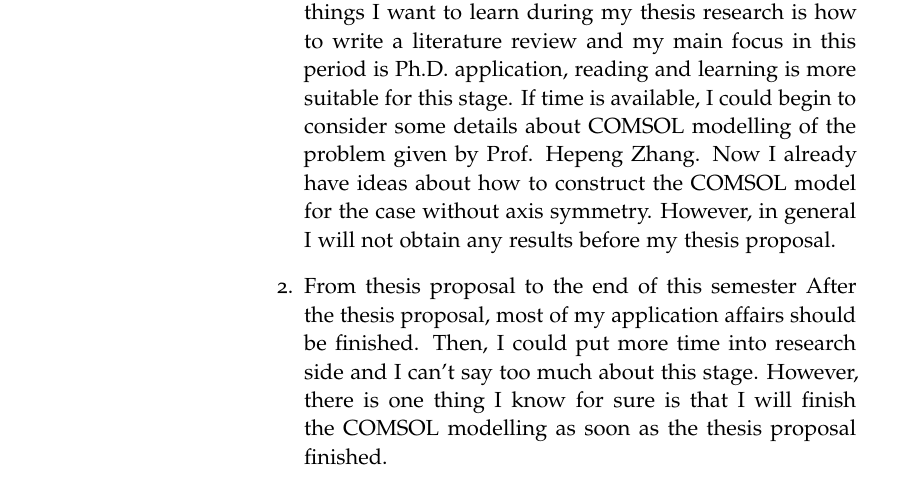
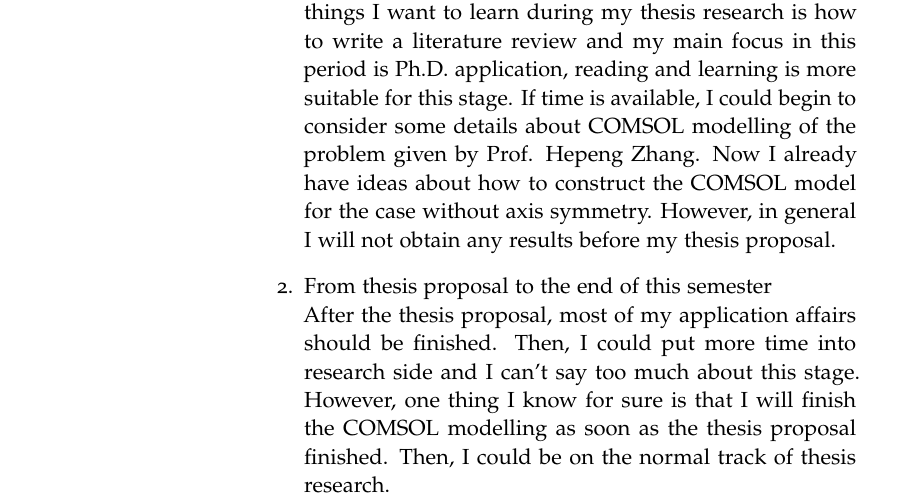
Before and after one commit to YannHang/ResearchRecords, a LaTeX book (Comments.tex): part of page 57 of 60, cut so that both start at the same text. Compiled offline with pdfLaTeX; an older LaTeX class or package is replaced by its successor.

Commit message:
Trivial modifications.

```diff
--- a/Comments.tex
+++ b/Comments.tex
@@ -615,8 +615,8 @@ I need to make a general research plan for this semester as required by Prof. Zh
 \begin{enumerate}
 \item From now to thesis proposal (around middle of this semester)\\
 During this period, my task is just reading papers. Knowing the broad background of my thesis and the development of this field is the aim of this period. Because one of things I want to learn during my thesis research is how to write a literature review and my main focus in this period is Ph.D. application, reading and learning is more suitable for this stage. If time is available, I could begin to consider some details about COMSOL modelling of the problem given by Prof. Hepeng Zhang. Now I already have ideas about how to construct the COMSOL model for the case without axis symmetry. However, in general I will not obtain any results before my thesis proposal.
-\item From thesis proposal to the end of this semester
-After the thesis proposal, most of my application affairs should be finished. Then, I could put more time into research side and I can't say too much about this stage. However, there is one thing I know for sure is that I will finish the COMSOL modelling as soon as the thesis proposal finished.
+\item From thesis proposal to the end of this semester\\
+After the thesis proposal, most of my application affairs should be finished. Then, I could put more time into research side and I can't say too much about this stage. However, one thing I know for sure is that I will finish the COMSOL modelling as soon as the thesis proposal finished. Then, I could be on the normal track of thesis research.
 \end{enumerate}
 %----------------------------------------------------------------------------------------
 \end{addmargin}
```
Also changed, not shown: Comments.tex (2 more changed lines).
